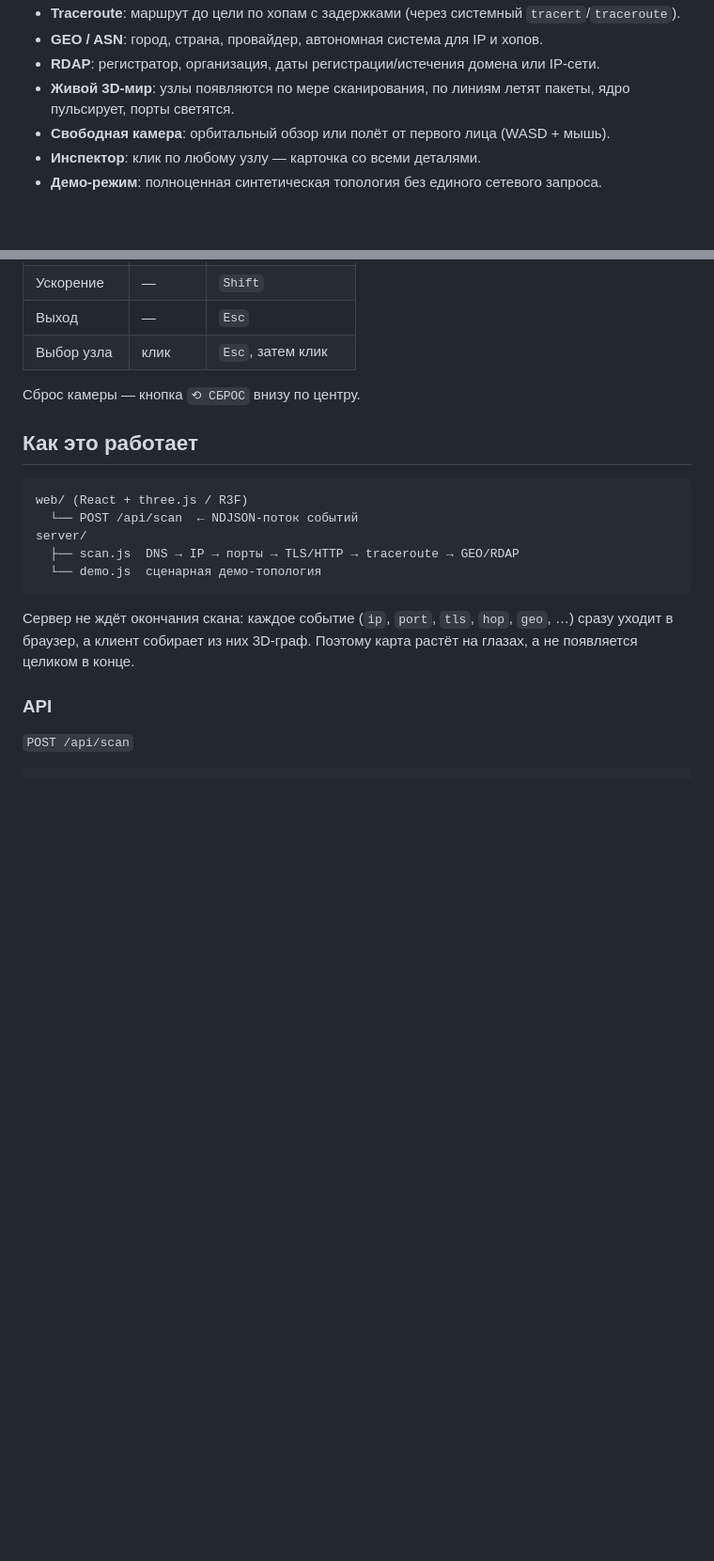
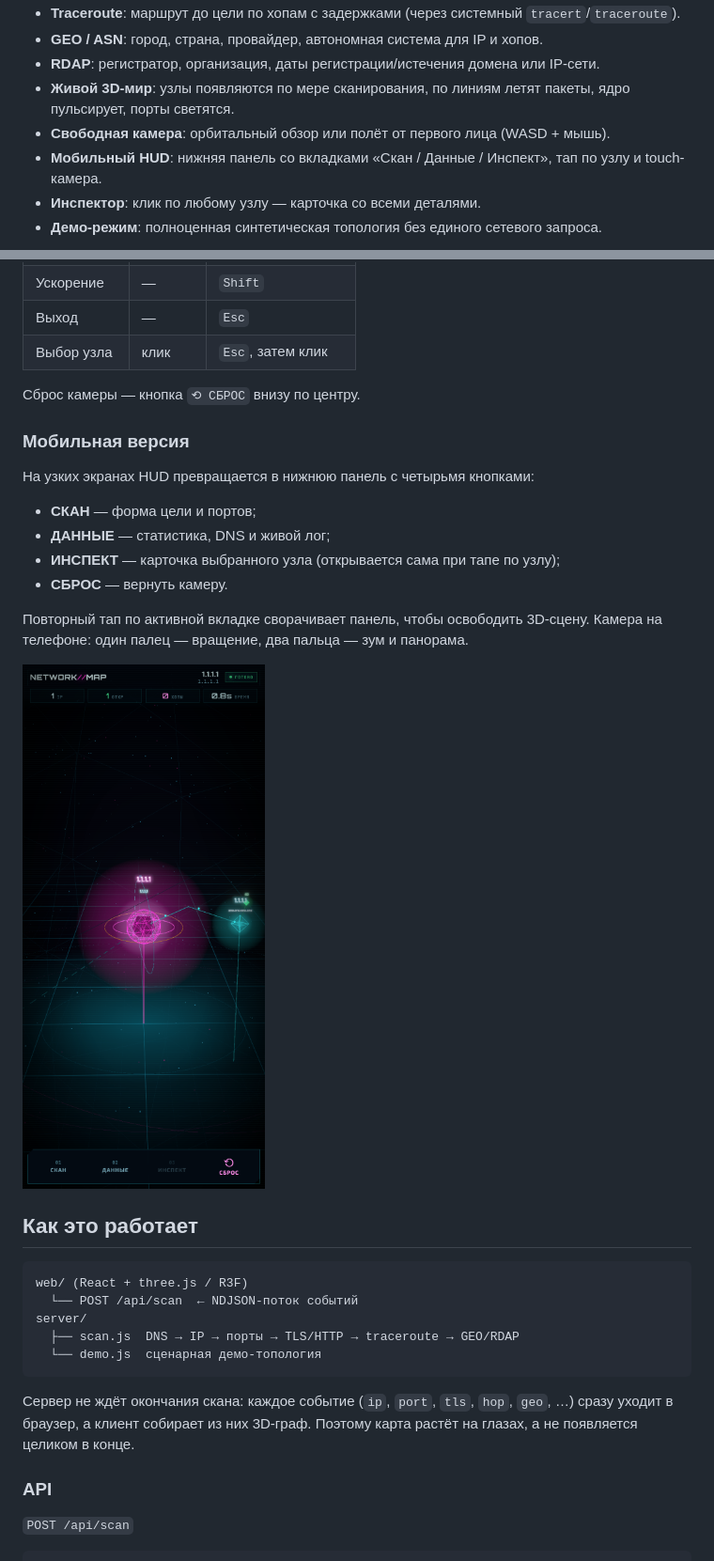
Before and after one commit to lkira7234-rgb/Network-map, a Markdown page: README.md, 2 parts joined by grey strips. Shown at 94% size. GitHub-like rendering; pictures changed too: docs/mobile.png (added); blank space fills up the shorter version.

````diff
--- a/README.md
+++ b/README.md
@@ -16,6 +16,7 @@
 - **RDAP**: регистратор, организация, даты регистрации/истечения домена или IP-сети.
 - **Живой 3D-мир**: узлы появляются по мере сканирования, по линиям летят пакеты, ядро пульсирует, порты светятся.
 - **Свободная камера**: орбитальный обзор или полёт от первого лица (WASD + мышь).
+- **Мобильный HUD**: нижняя панель со вкладками «Скан / Данные / Инспект», тап по узлу и touch-камера.
 - **Инспектор**: клик по любому узлу — карточка со всеми деталями.
 - **Демо-режим**: полноценная синтетическая топология без единого сетевого запроса.
 
@@ -93,6 +94,19 @@ git push -u origin main
 
 Сброс камеры — кнопка `⟲ СБРОС` внизу по центру.
 
+### Мобильная версия
+
+На узких экранах HUD превращается в нижнюю панель с четырьмя кнопками:
+
+- **СКАН** — форма цели и портов;
+- **ДАННЫЕ** — статистика, DNS и живой лог;
+- **ИНСПЕКТ** — карточка выбранного узла (открывается сама при тапе по узлу);
+- **СБРОС** — вернуть камеру.
+
+Повторный тап по активной вкладке сворачивает панель, чтобы освободить 3D-сцену. Камера на телефоне: один палец — вращение, два пальца — зум и панорама.
+
+![Network Map — mobile HUD](docs/mobile.png)
+
 ## Как это работает
 
 ```
````
Also changed, not shown: 5 other files.
